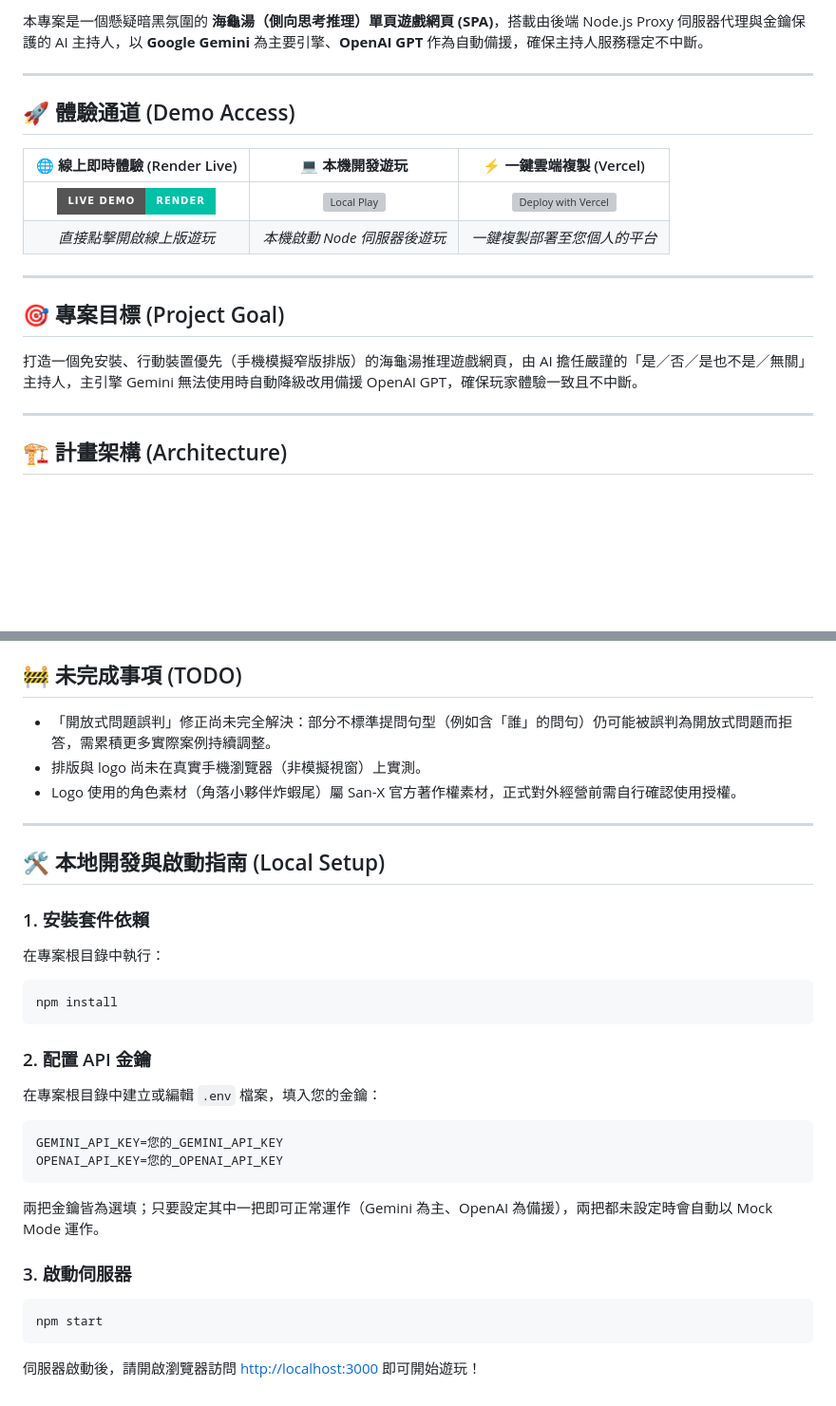
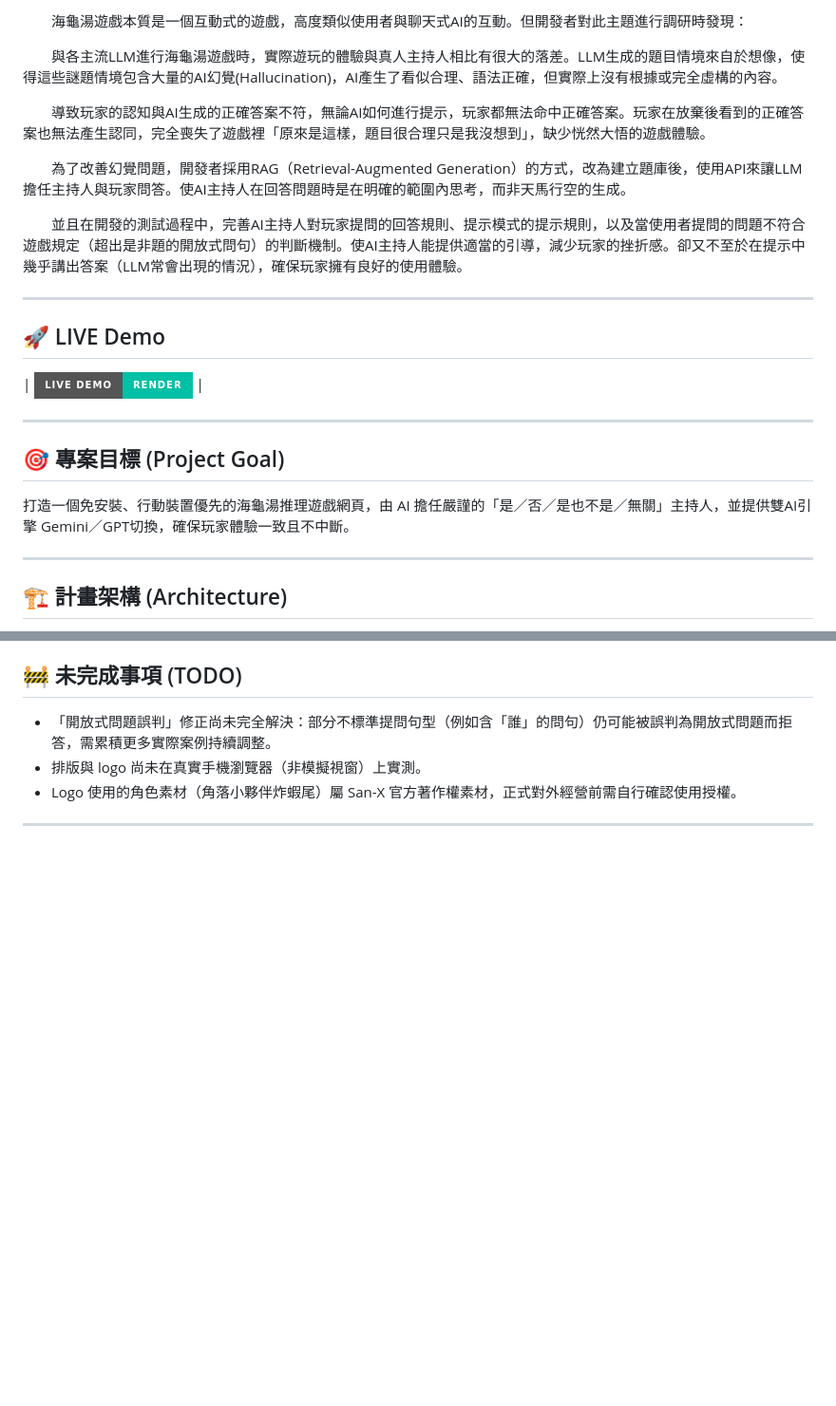
Before and after one commit to jamessun0919-ops/turtlesoup, a Markdown page: README.md, 2 parts joined by grey strips. Shown at 95% size. Drawn GitHub-style; badges without logos; blank space fills up the shorter version; grey boxes are pictures that could not be loaded.

Commit message:
Rewrite README intro with game background and hallucination problem context
Co-Authored-By: Claude Sonnet 5 <noreply@anthropic.com>

````diff
--- a/README.md
+++ b/README.md
@@ -4,20 +4,25 @@
 
-本專案是一個懸疑暗黑氛圍的 **海龜湯（側向思考推理）單頁遊戲網頁 (SPA)**，搭載由後端 Node.js Proxy 伺服器代理與金鑰保護的 AI 主持人，以 **Google Gemini** 為主要引擎、**OpenAI GPT** 作為自動備援，確保主持人服務穩定不中斷。
+　　海龜湯遊戲本質是一個互動式的遊戲，高度類似使用者與聊天式AI的互動。但開發者對此主題進行調研時發現：
+
+　　與各主流LLM進行海龜湯遊戲時，實際遊玩的體驗與真人主持人相比有很大的落差。LLM生成的題目情境來自於想像，使得這些謎題情境包含大量的AI幻覺(Hallucination)，AI產生了看似合理、語法正確，但實際上沒有根據或完全虛構的內容。
+
+　　導致玩家的認知與AI生成的正確答案不符，無論AI如何進行提示，玩家都無法命中正確答案。玩家在放棄後看到的正確答案也無法產生認同，完全喪失了遊戲裡「原來是這樣，題目很合理只是我沒想到」，缺少恍然大悟的遊戲體驗。
+
+　　為了改善幻覺問題，開發者採用RAG（Retrieval-Augmented Generation）的方式，改為建立題庫後，使用API來讓LLM擔任主持人與玩家問答。使AI主持人在回答問題時是在明確的範圍內思考，而非天馬行空的生成。
+
+　　並且在開發的測試過程中，完善AI主持人對玩家提問的回答規則、提示模式的提示規則，以及當使用者提問的問題不符合遊戲規定（超出是非題的開放式問句）的判斷機制。使AI主持人能提供適當的引導，減少玩家的挫折感。卻又不至於在提示中幾乎講出答案（LLM常會出現的情況），確保玩家擁有良好的使用體驗。
 
 ---
 
-## 🚀 體驗通道 (Demo Access)
+## 🚀 LIVE Demo
 
-| 🌐 線上即時體驗 (Render Live) | 💻 本機開發遊玩 | ⚡ 一鍵雲端複製 (Vercel) |
-| :---: | :---: | :---: |
-| [![Live Demo](https://img.shields.io/badge/Live_Demo-Render-00c0a5?style=for-the-badge&logo=render)](https://turtlesoup-o7au.onrender.com) | [![Local Play](https://img.shields.io/badge/Local_Play-http%3A%2F%2Flocalhost%3A3000-D4AF37?style=for-the-badge&logo=localhost)](http://localhost:3000) | [![Deploy with Vercel](https://vercel.com/button)](https://vercel.com/new/clone?repository-url=https%3A%2F%2Fgithub.com%2Fjamessun0919-ops%2Fturtlesoup&env=GEMINI_API_KEY&project-name=turtlesoup-ai) |
-| *直接點擊開啟線上版遊玩* | *本機啟動 Node 伺服器後遊玩* | *一鍵複製部署至您個人的平台* |
+| [![Live Demo](https://img.shields.io/badge/Live_Demo-Render-00c0a5?style=for-the-badge&logo=render)](https://turtlesoup-o7au.onrender.com) |
 
 ---
 
 ## 🎯 專案目標 (Project Goal)
 
-打造一個免安裝、行動裝置優先（手機模擬窄版排版）的海龜湯推理遊戲網頁，由 AI 擔任嚴謹的「是／否／是也不是／無關」主持人，主引擎 Gemini 無法使用時自動降級改用備援 OpenAI GPT，確保玩家體驗一致且不中斷。
+打造一個免安裝、行動裝置優先的海龜湯推理遊戲網頁，由 AI 擔任嚴謹的「是／否／是也不是／無關」主持人，並提供雙AI引擎 Gemini／GPT切換，確保玩家體驗一致且不中斷。
 
 ---
 
@@ -54,25 +59,3 @@
 - Logo 使用的角色素材（角落小夥伴炸蝦尾）屬 San-X 官方著作權素材，正式對外經營前需自行確認使用授權。
 
 ---
-
-## 🛠️ 本地開發與啟動指南 (Local Setup)
-
-### 1. 安裝套件依賴
-在專案根目錄中執行：
-```bash
-npm install
-```
-
-### 2. 配置 API 金鑰
-在專案根目錄中建立或編輯 `.env` 檔案，填入您的金鑰：
-```env
-GEMINI_API_KEY=您的_GEMINI_API_KEY
-OPENAI_API_KEY=您的_OPENAI_API_KEY
-```
-兩把金鑰皆為選填；只要設定其中一把即可正常運作（Gemini 為主、OpenAI 為備援），兩把都未設定時會自動以 Mock Mode 運作。
-
-### 3. 啟動伺服器
-```bash
-npm start
-```
-伺服器啟動後，請開啟瀏覽器訪問 [http://localhost:3000](http://localhost:3000) 即可開始遊玩！
````
Also changed, not shown: other parts of README.md (+1 -1 lines).
